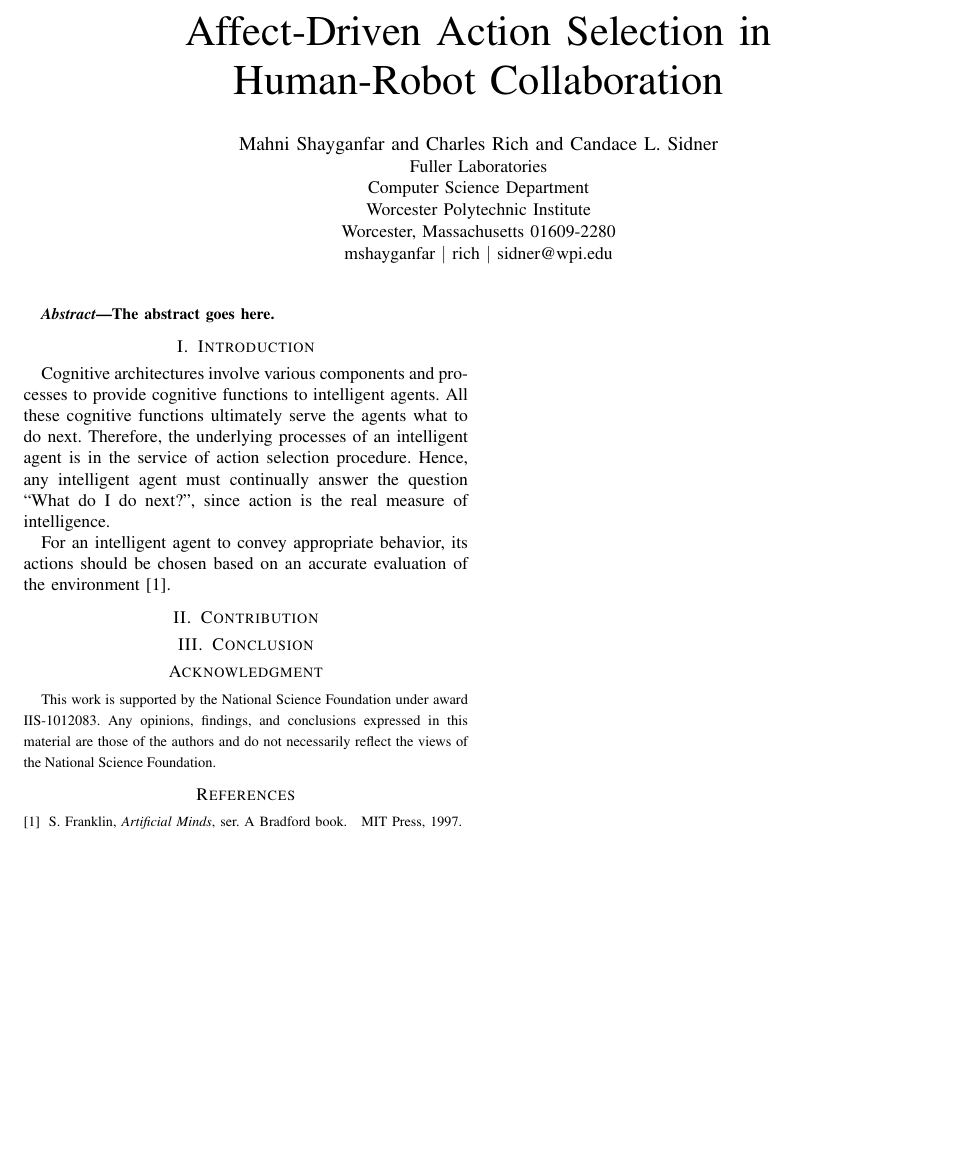
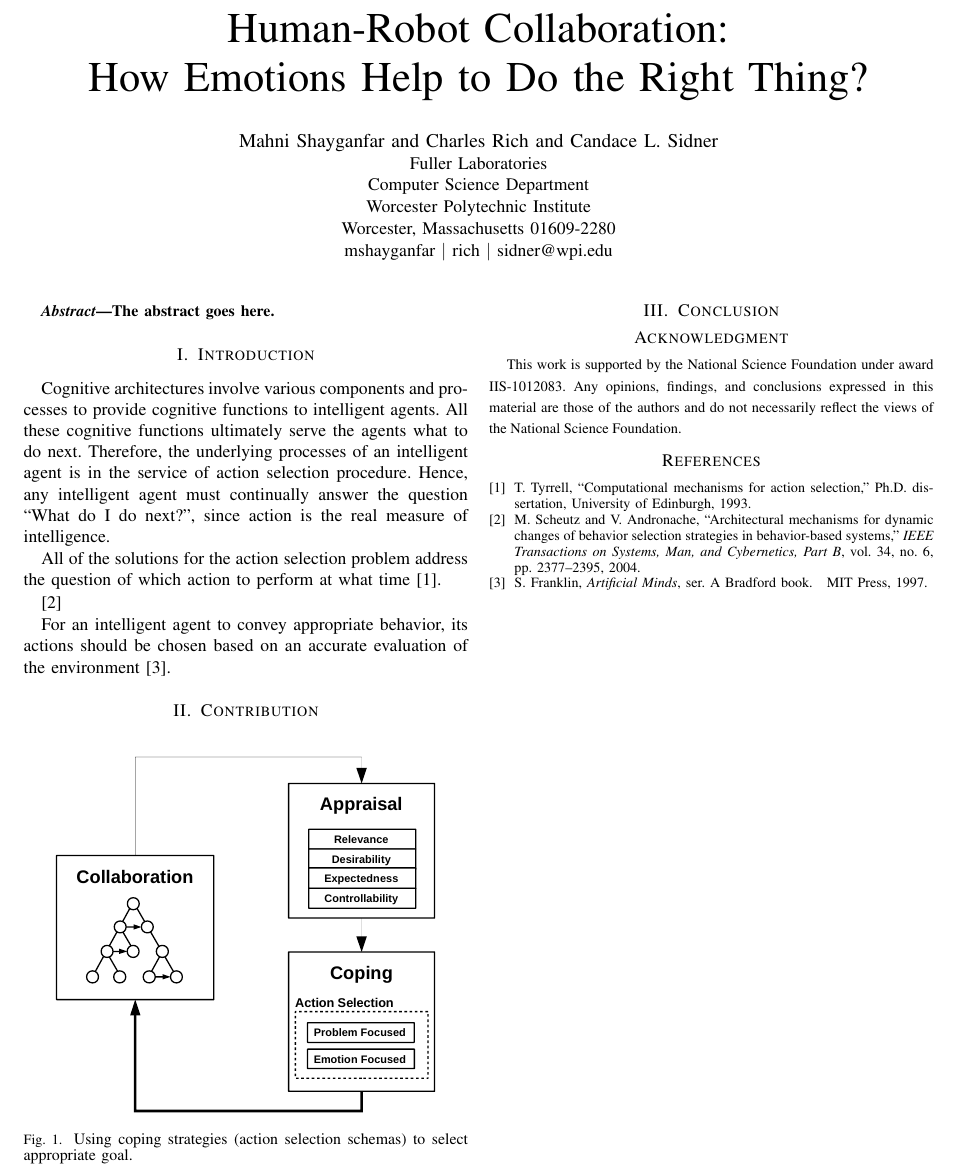
Before and after one commit to mshayganfar/HRI-LBR2016, a LaTeX paper (MahniShayganfar-HRI2016.tex): part of the page, cut at the place of the change, the shorter picture padded with empty space. Compiled offline with pdfLaTeX; a missing font is replaced by an installed copy or a similar font; a LaTeX package or settings file that is missing is left out.

Commit message:
Added the figure.

```diff
--- a/MahniShayganfar-HRI2016.tex
+++ b/MahniShayganfar-HRI2016.tex
@@ -311,6 +309,7 @@
 % correct bad hyphenation here
 \hyphenation{op-tical net-works semi-conduc-tor}
 
+\usepackage{tikz}
 
 \begin{document}
 %
@@ -320,8 +319,9 @@
 % not capitalized unless they are the first or last word of the title.
 % Linebreaks \\ can be used within to get better formatting as desired.
 % Do not put math or special symbols in the title.
-\title{Affect-Driven Action Selection in\\Human-Robot Collaboration}
 
+% \title{Affect-Driven Action Selection in\\Human-Robot Collaboration}
+\title{Human-Robot Collaboration:\\How Emotions Help to Do the Right Thing?}
 
 % author names and affiliations
 % use a multiple column layout for up to three different
@@ -398,12 +398,25 @@ of an intelligent agent is in the service of action selection procedure. Hence,
 any intelligent agent must continually answer the question ``What do I do
 next?'', since action is the real measure of intelligence.
 
+All of the solutions for the action selection problem address the question of
+which action to perform at what time \cite{tyrrell:action-selection}.
+
+\cite{scheutz:architectural-action-selection}
+
 For an intelligent agent to convey appropriate behavior, its actions should be
 chosen based on an accurate evaluation of the environment
 \cite{franklin:artificial-minds}.
 
+\section{Contribution}
 
-\section{Contribution}
+
+\begin{figure}[tbh]
+  \centering
+  \includegraphics[width=0.42\textwidth]{figure/ActionSelection-croped.pdf}
+  \caption{{\fontsize{9}{9}\selectfont Using coping strategies (action
+  selection schemas) to select appropriate goal.}}
+  \label{fig:actionSelection}
+\end{figure}
 
 % An example of a floating figure using the graphicx package.
 % Note that \label must occur AFTER (or within) \caption.
```
Also changed, not shown: mshayganfar.bib (+17 -0 lines), MahniShayganfar-HRI2016.pdf, figure/ActionSelection-croped.pdf (added), figure/ActionSelection.pdf (added), tmp/MahniShayganfar-HRI2016.bbl, MahniShayganfar-HRI2016.tex (2 more changed lines), 5 other files.
